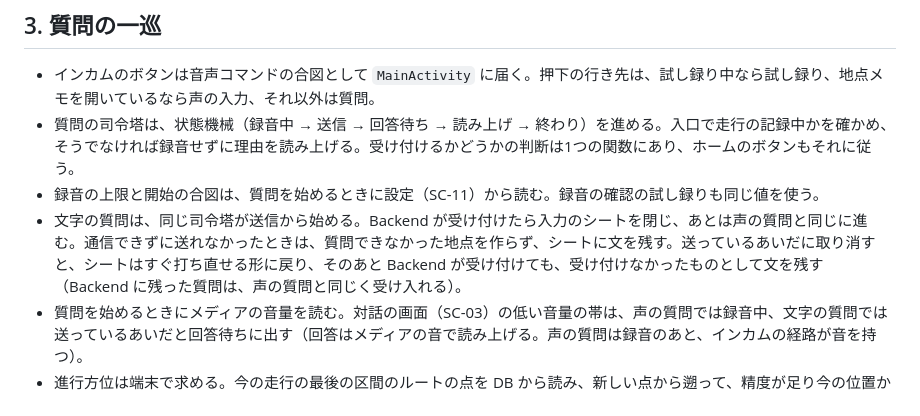
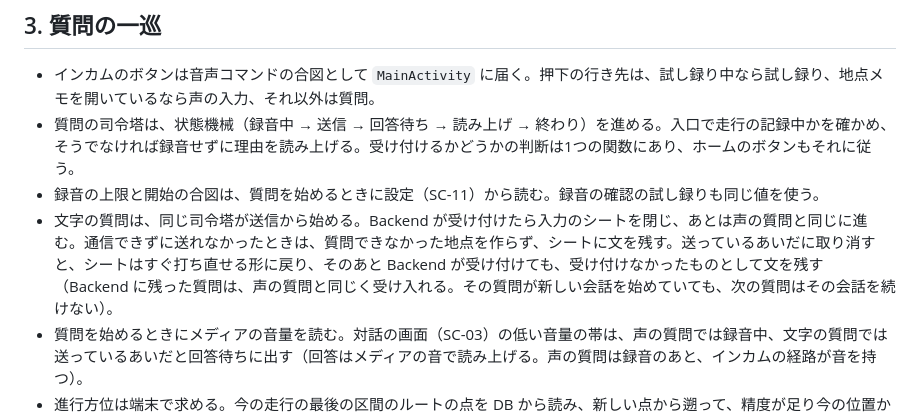
Before and after one commit to h-akira/TouringProjectV2_Backend, a Markdown page: docs-parent/08a_android-design.md, the part around the change. GitHub-like rendering.

Commit message:
docs: sync the parent's docs after slice 5 plan 7b's final review

```diff
--- a/docs-parent/08a_android-design.md
+++ b/docs-parent/08a_android-design.md
@@ -69,7 +69,7 @@ flowchart TB
 - インカムのボタンは音声コマンドの合図として `MainActivity` に届く。押下の行き先は、試し録り中なら試し録り、地点メモを開いているなら声の入力、それ以外は質問。
 - 質問の司令塔は、状態機械（録音中 → 送信 → 回答待ち → 読み上げ → 終わり）を進める。入口で走行の記録中かを確かめ、そうでなければ録音せずに理由を読み上げる。受け付けるかどうかの判断は1つの関数にあり、ホームのボタンもそれに従う。
 - 録音の上限と開始の合図は、質問を始めるときに設定（SC-11）から読む。録音の確認の試し録りも同じ値を使う。
-- 文字の質問は、同じ司令塔が送信から始める。Backend が受け付けたら入力のシートを閉じ、あとは声の質問と同じに進む。通信できずに送れなかったときは、質問できなかった地点を作らず、シートに文を残す。送っているあいだに取り消すと、シートはすぐ打ち直せる形に戻り、そのあと Backend が受け付けても、受け付けなかったものとして文を残す（Backend に残った質問は、声の質問と同じく受け入れる）。
+- 文字の質問は、同じ司令塔が送信から始める。Backend が受け付けたら入力のシートを閉じ、あとは声の質問と同じに進む。通信できずに送れなかったときは、質問できなかった地点を作らず、シートに文を残す。送っているあいだに取り消すと、シートはすぐ打ち直せる形に戻り、そのあと Backend が受け付けても、受け付けなかったものとして文を残す（Backend に残った質問は、声の質問と同じく受け入れる。その質問が新しい会話を始めていても、次の質問はその会話を続けない）。
 - 質問を始めるときにメディアの音量を読む。対話の画面（SC-03）の低い音量の帯は、声の質問では録音中、文字の質問では送っているあいだと回答待ちに出す（回答はメディアの音で読み上げる。声の質問は録音のあと、インカムの経路が音を持つ）。
 - 進行方位は端末で求める。今の走行の最後の区間のルートの点を DB から読み、新しい点から遡って、精度が足り今の位置から十分に離れた最初の点から、今の位置への向きにする（方針は [05_technical_policies.md](05_technical_policies.md) §3）。質問・質問できなかった地点・地点メモは、どれもこの計算を通る。パラメーターは設定に置く。
 - 位置の時刻（GNSS の時刻のことがある）は端末の時計とずれうる。今の位置の新しさは起動からの経過時間で比べ、基準の点の古さ（保つ上限）は、受けた位置から求めた「位置の時刻で数えた今」と比べる。端末の時計とは比べない。「位置の時刻で数えた今」は、起動したときに端末の最後の位置からも覚える（一時停止中に作り直されたプロセスには、位置が来ないため）。
```
